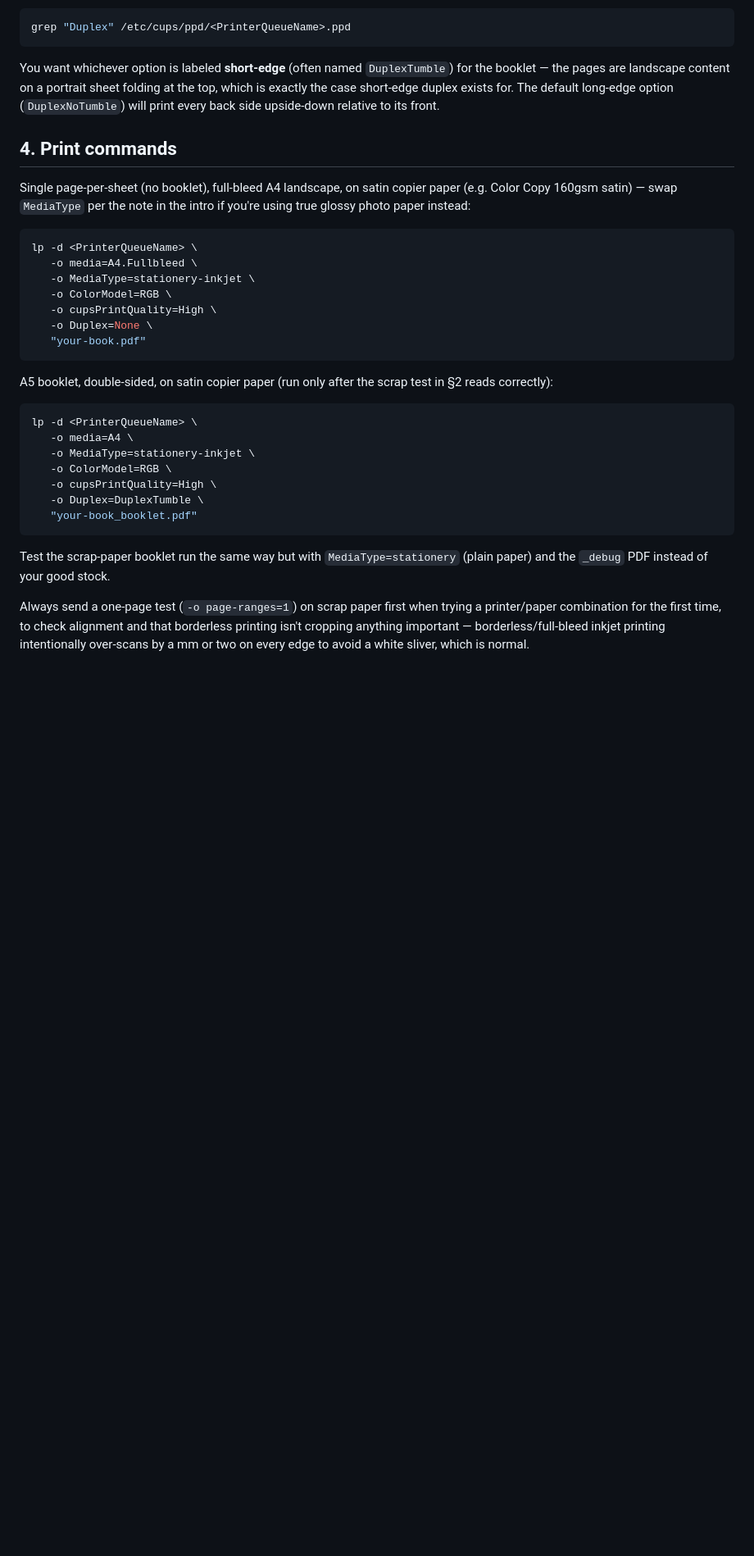
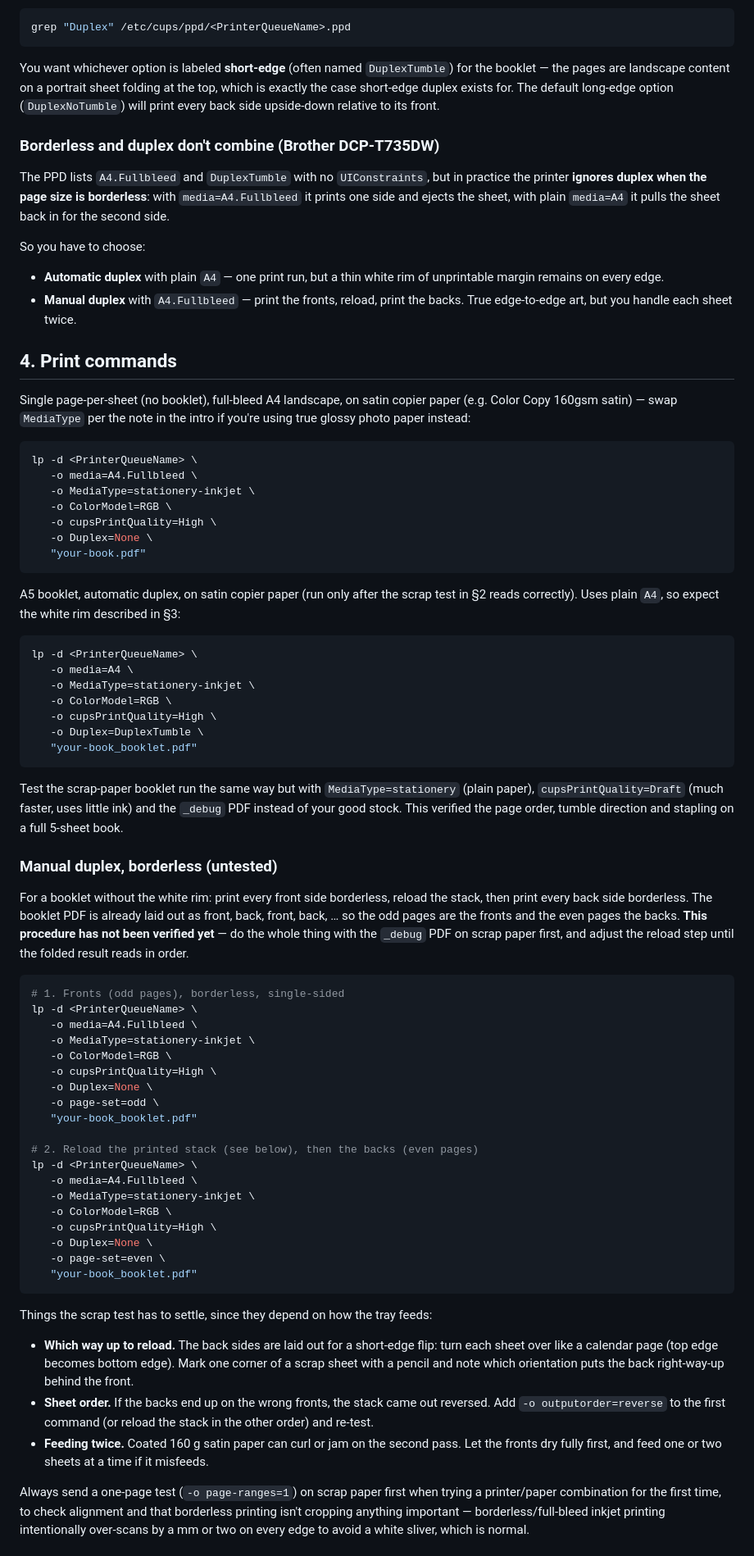
Before and after one commit to danielpmichalski/ai-based-childrens-book-creator, a Markdown page: PRINTING.md, the part around one of its changes. Shown at 82% size. Rendered like a GitHub page; blank space fills up the shorter version.

Commit message:
docs: add blank page after cover, stapling and manual duplex printing notes
Co-Authored-By: Claude Sonnet 5.5 <noreply@anthropic.com>

````diff
--- a/PRINTING.md
+++ b/PRINTING.md
@@ -157,6 +162,20 @@ portrait sheet folding at the top, which is exactly the case short-edge
 duplex exists for. The default long-edge option (`DuplexNoTumble`) will
 print every back side upside-down relative to its front.
 
+### Borderless and duplex don't combine (Brother DCP-T735DW)
+
+The PPD lists `A4.Fullbleed` and `DuplexTumble` with no `UIConstraints`, but
+in practice the printer **ignores duplex when the page size is borderless**:
+with `media=A4.Fullbleed` it prints one side and ejects the sheet, with
+plain `media=A4` it pulls the sheet back in for the second side.
+
+So you have to choose:
+
+- **Automatic duplex** with plain `A4` — one print run, but a thin white rim
+  of unprintable margin remains on every edge.
+- **Manual duplex** with `A4.Fullbleed` — print the fronts, reload, print the
+  backs. True edge-to-edge art, but you handle each sheet twice.
+
 ## 4. Print commands
 
 Single page-per-sheet (no booklet), full-bleed A4 landscape, on satin
@@ -173,8 +192,9 @@ lp -d <PrinterQueueName> \
    "your-book.pdf"
 ```
 
-A5 booklet, double-sided, on satin copier paper (run only after the
-scrap test in §2 reads correctly):
+A5 booklet, automatic duplex, on satin copier paper (run only after the
+scrap test in §2 reads correctly). Uses plain `A4`, so expect the white rim
+described in §3:
 
 ```sh
 lp -d <PrinterQueueName> \
@@ -187,7 +207,53 @@ lp -d <PrinterQueueName> \
 ```
 
 Test the scrap-paper booklet run the same way but with `MediaType=stationery`
-(plain paper) and the `_debug` PDF instead of your good stock.
+(plain paper), `cupsPrintQuality=Draft` (much faster, uses little ink) and
+the `_debug` PDF instead of your good stock. This verified the page order,
+tumble direction and stapling on a full 5-sheet book.
+
+### Manual duplex, borderless (untested)
+
+For a booklet without the white rim: print every front side borderless,
+reload the stack, then print every back side borderless. The booklet PDF is
+already laid out as front, back, front, back, … so the odd pages are the
+fronts and the even pages the backs. **This procedure has not been verified
+yet** — do the whole thing with the `_debug` PDF on scrap paper first, and
+adjust the reload step until the folded result reads in order.
+
+```sh
+# 1. Fronts (odd pages), borderless, single-sided
+lp -d <PrinterQueueName> \
+   -o media=A4.Fullbleed \
+   -o MediaType=stationery-inkjet \
+   -o ColorModel=RGB \
+   -o cupsPrintQuality=High \
+   -o Duplex=None \
+   -o page-set=odd \
+   "your-book_booklet.pdf"
+
+# 2. Reload the printed stack (see below), then the backs (even pages)
+lp -d <PrinterQueueName> \
+   -o media=A4.Fullbleed \
+   -o MediaType=stationery-inkjet \
+   -o ColorModel=RGB \
+   -o cupsPrintQuality=High \
+   -o Duplex=None \
+   -o page-set=even \
+   "your-book_booklet.pdf"
+```
+
+Things the scrap test has to settle, since they depend on how the tray feeds:
+
+- **Which way up to reload.** The back sides are laid out for a short-edge
+  flip: turn each sheet over like a calendar page (top edge becomes bottom
+  edge). Mark one corner of a scrap sheet with a pencil and note which
+  orientation puts the back right-way-up behind the front.
+- **Sheet order.** If the backs end up on the wrong fronts, the stack came
+  out reversed. Add `-o outputorder=reverse` to the first command (or reload
+  the stack in the other order) and re-test.
+- **Feeding twice.** Coated 160 g satin paper can curl or jam on the second
+  pass. Let the fronts dry fully first, and feed one or two sheets at a
+  time if it misfeeds.
 
 Always send a one-page test (`-o page-ranges=1`) on scrap paper first
 when trying a printer/paper combination for the first time, to check
````
Also changed, not shown: other parts of PRINTING.md (+22 -8 lines).
